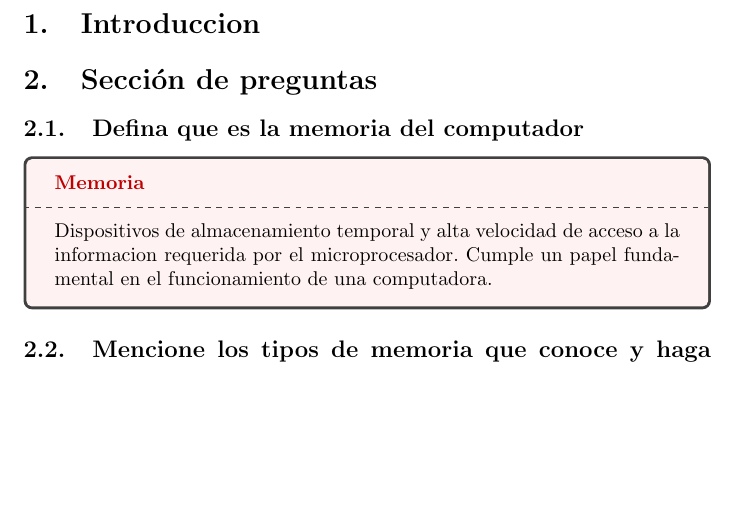
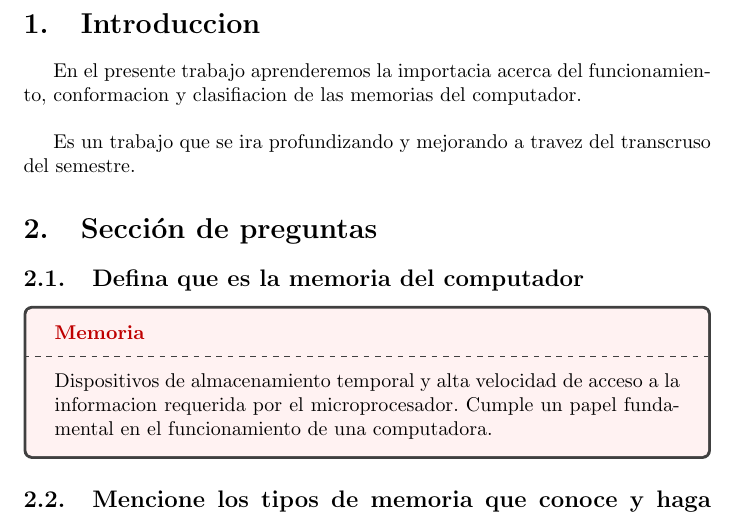
Before and after one commit to ederariza/Memoria-de-la-computadora, a LaTeX document (main.tex): part of page 3 of 5, cut so that both start at the same text, the shorter picture padded with empty space. Compiled offline with pdfLaTeX.

Commit message:
El desarrollo continuara a lo largo del semestre

```diff
--- a/main.tex
+++ b/main.tex
@@ -53,7 +53,9 @@
 
 
 \section{Introduccion}\label{intro}
+En el presente trabajo aprenderemos la importacia acerca del funcionamiento, conformacion y clasifiacion de las memorias del computador.\\
 
+Es un trabajo que se ira profundizando y mejorando a travez del transcruso del semestre.
 
 \section{Sección de preguntas}\label{contenido}
 
```
Also changed, not shown: main.pdf (added).
